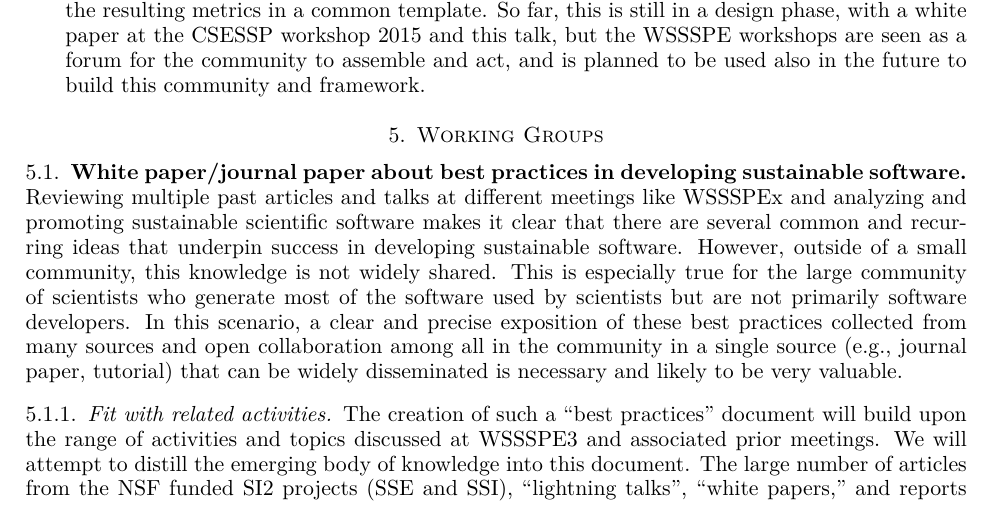
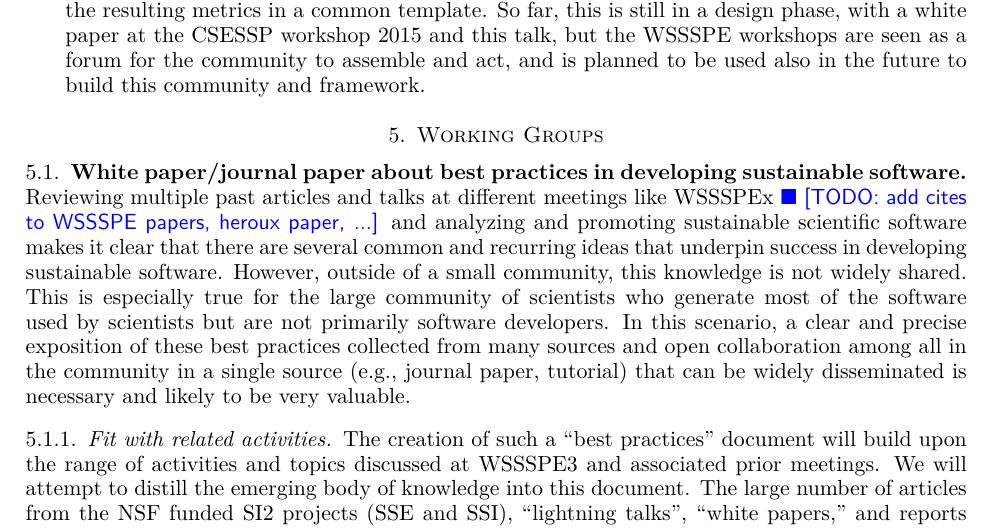
Before and after one commit to WSSSPE/meetings, a LaTeX paper (WSSSPE3/report/WSSSPE3_review.tex, which reads WSSSPE3/report/wg_main_best_practices.tex): part of page 9 of 39, cut so that both start at the same text. Compiled offline with pdfLaTeX.

Commit message:
changed comment to note to make it more actionable

```diff
--- a/WSSSPE3/report/wg_main_best_practices.tex
+++ b/WSSSPE3/report/wg_main_best_practices.tex
@@ -2,8 +2,7 @@
 \label{sec:best-practices}
 
 %\subsubsection{Why it is important}
-Reviewing multiple past articles and talks at different meetings like WSSSPEx
-%\cite{WSSSPE papers, heroux paper, ...}
+Reviewing multiple past articles and talks at different meetings like WSSSPEx \todo{add cites to WSSSPE papers, heroux paper, ...}
 and
 analyzing and promoting sustainable scientific software makes it clear that there
 are several common and recurring ideas that underpin success in developing sustainable software. However, outside of a small community, this knowledge is not widely
```
